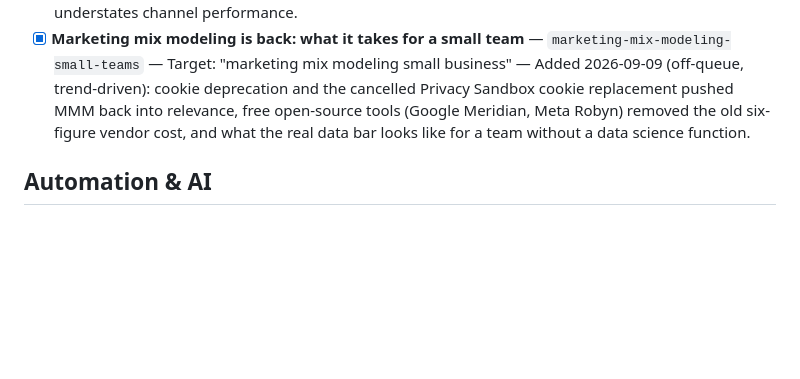
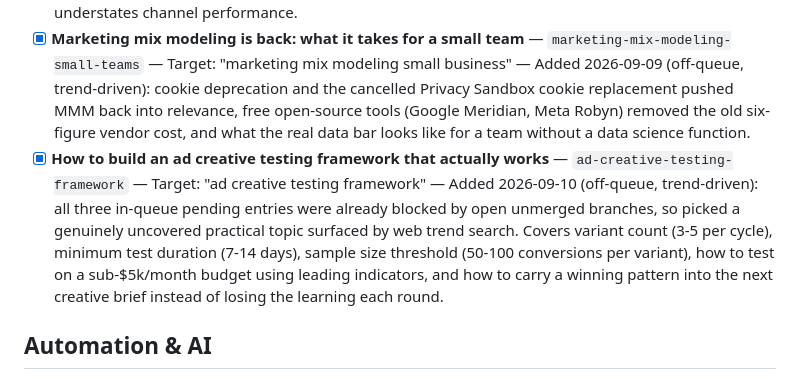
Before and after one commit to AntonioC92/antonio-portfolio-app, a Markdown page: BLOG_TOPICS.md, the part around the change. Drawn GitHub-style; blank space fills up the shorter version.

Commit message:
Insight: How to Build an Ad Creative Testing Framework That Actually Works
Co-Authored-By: Claude Sonnet 5 <noreply@anthropic.com>
Claude-Session: https://claude.ai/code/session_01CV2dK8G5LTcMzhVx67esUq

```diff
--- a/BLOG_TOPICS.md
+++ b/BLOG_TOPICS.md
@@ -25,6 +25,7 @@ Mark `[x]` when written and committed. Add new topics at the bottom of each sect
 - [x] **Server-side tracking for small marketing teams: what it actually requires** — `server-side-tracking-small-teams` — Target: "server side tracking setup" — Plain-language walkthrough of what changes with a server-side GTM setup and whether it's worth it before serious ad spend.
 - [x] **How to read a GA4 attribution report without getting misled** — `ga4-attribution-report-guide` — Target: "ga4 attribution report" — Where GA4's default attribution model quietly overstates or understates channel performance.
 - [x] **Marketing mix modeling is back: what it takes for a small team** — `marketing-mix-modeling-small-teams` — Target: "marketing mix modeling small business" — Added 2026-09-09 (off-queue, trend-driven): cookie deprecation and the cancelled Privacy Sandbox cookie replacement pushed MMM back into relevance, free open-source tools (Google Meridian, Meta Robyn) removed the old six-figure vendor cost, and what the real data bar looks like for a team without a data science function.
+- [x] **How to build an ad creative testing framework that actually works** — `ad-creative-testing-framework` — Target: "ad creative testing framework" — Added 2026-09-10 (off-queue, trend-driven): all three in-queue pending entries were already blocked by open unmerged branches, so picked a genuinely uncovered practical topic surfaced by web trend search. Covers variant count (3-5 per cycle), minimum test duration (7-14 days), sample size threshold (50-100 conversions per variant), how to test on a sub-$5k/month budget using leading indicators, and how to carry a winning pattern into the next creative brief instead of losing the learning each round.
 
 ## Automation & AI
 
```
Also changed, not shown: 1 other file.
